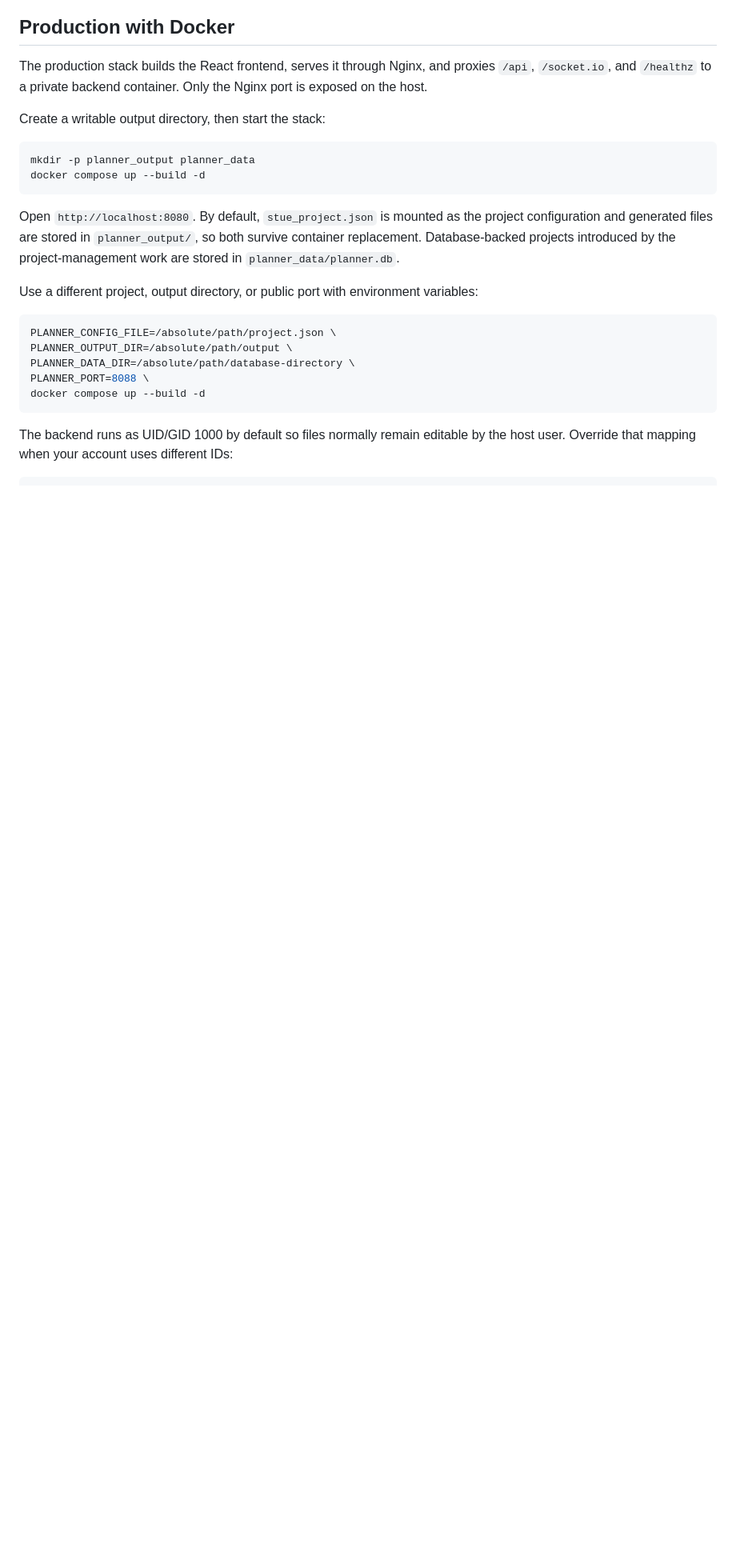
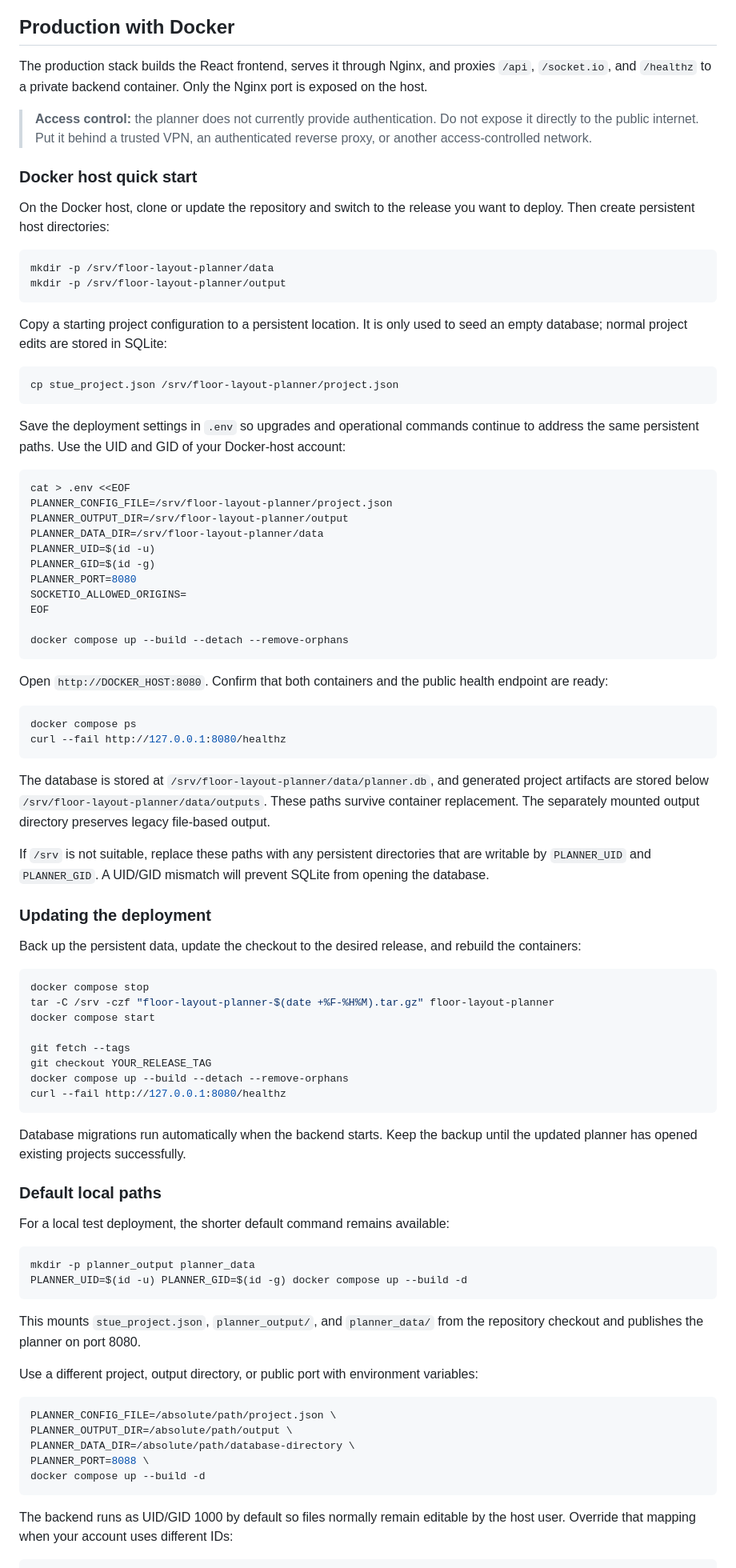
Before and after one commit to torbjorgensen/FloorLayoutPlanner, a Markdown page: README.md, the part around one of its changes. Shown at 80% size. Drawn GitHub-style; blank space fills up the shorter version.

Commit message:
Document production Docker deployment

````diff
--- a/README.md
+++ b/README.md
@@ -68,17 +68,93 @@ The production stack builds the React frontend, serves it through Nginx, and
 proxies `/api`, `/socket.io`, and `/healthz` to a private backend container.
 Only the Nginx port is exposed on the host.
 
-Create a writable output directory, then start the stack:
+> **Access control:** the planner does not currently provide authentication.
+> Do not expose it directly to the public internet. Put it behind a trusted
+> VPN, an authenticated reverse proxy, or another access-controlled network.
+
+### Docker host quick start
+
+On the Docker host, clone or update the repository and switch to the release
+you want to deploy. Then create persistent host directories:
+
+```bash
+mkdir -p /srv/floor-layout-planner/data
+mkdir -p /srv/floor-layout-planner/output
+```
+
+Copy a starting project configuration to a persistent location. It is only
+used to seed an empty database; normal project edits are stored in SQLite:
+
+```bash
+cp stue_project.json /srv/floor-layout-planner/project.json
+```
+
+Save the deployment settings in `.env` so upgrades and operational commands
+continue to address the same persistent paths. Use the UID and GID of your
+Docker-host account:
+
+```bash
+cat > .env <<EOF
+PLANNER_CONFIG_FILE=/srv/floor-layout-planner/project.json
+PLANNER_OUTPUT_DIR=/srv/floor-layout-planner/output
+PLANNER_DATA_DIR=/srv/floor-layout-planner/data
+PLANNER_UID=$(id -u)
+PLANNER_GID=$(id -g)
+PLANNER_PORT=8080
+SOCKETIO_ALLOWED_ORIGINS=
+EOF
+
+docker compose up --build --detach --remove-orphans
+```
+
+Open `http://DOCKER_HOST:8080`. Confirm that both containers and the public
+health endpoint are ready:
+
+```bash
+docker compose ps
+curl --fail http://127.0.0.1:8080/healthz
+```
+
+The database is stored at
+`/srv/floor-layout-planner/data/planner.db`, and generated project artifacts
+are stored below `/srv/floor-layout-planner/data/outputs`. These paths survive
+container replacement. The separately mounted output directory preserves
+legacy file-based output.
+
+If `/srv` is not suitable, replace these paths with any persistent directories
+that are writable by `PLANNER_UID` and `PLANNER_GID`. A UID/GID mismatch will
+prevent SQLite from opening the database.
+
+### Updating the deployment
+
+Back up the persistent data, update the checkout to the desired release, and
+rebuild the containers:
+
+```bash
+docker compose stop
+tar -C /srv -czf "floor-layout-planner-$(date +%F-%H%M).tar.gz" floor-layout-planner
+docker compose start
+
+git fetch --tags
+git checkout YOUR_RELEASE_TAG
+docker compose up --build --detach --remove-orphans
+curl --fail http://127.0.0.1:8080/healthz
+```
+
+Database migrations run automatically when the backend starts. Keep the backup
+until the updated planner has opened existing projects successfully.
+
+### Default local paths
+
+For a local test deployment, the shorter default command remains available:
 
 ```bash
 mkdir -p planner_output planner_data
-docker compose up --build -d
+PLANNER_UID=$(id -u) PLANNER_GID=$(id -g) docker compose up --build -d
 ```
 
-Open `http://localhost:8080`. By default, `stue_project.json` is mounted as the
-project configuration and generated files are stored in `planner_output/`, so
-both survive container replacement. Database-backed projects introduced by the
-project-management work are stored in `planner_data/planner.db`.
+This mounts `stue_project.json`, `planner_output/`, and `planner_data/` from the
+repository checkout and publishes the planner on port 8080.
 
 Use a different project, output directory, or public port with environment
 variables:
````
Also changed, not shown: other parts of README.md (+3 -1 lines).
